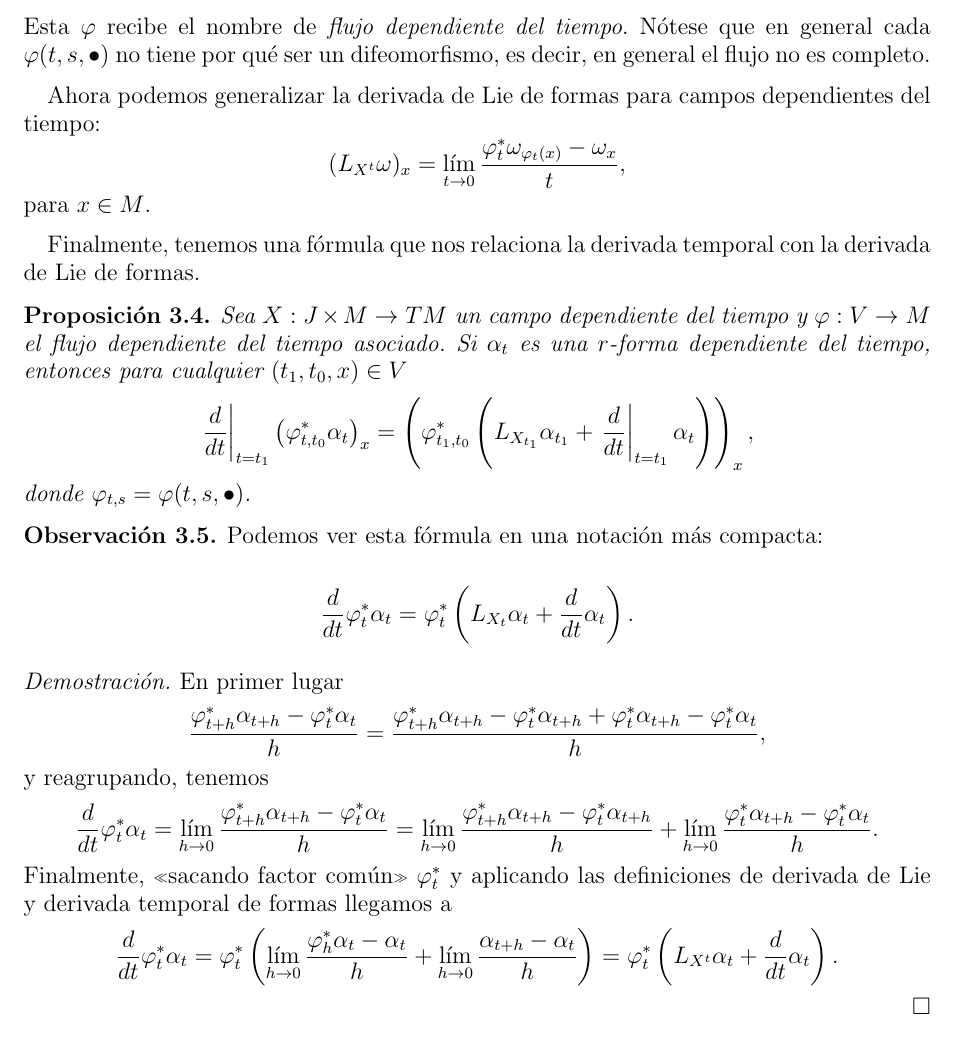
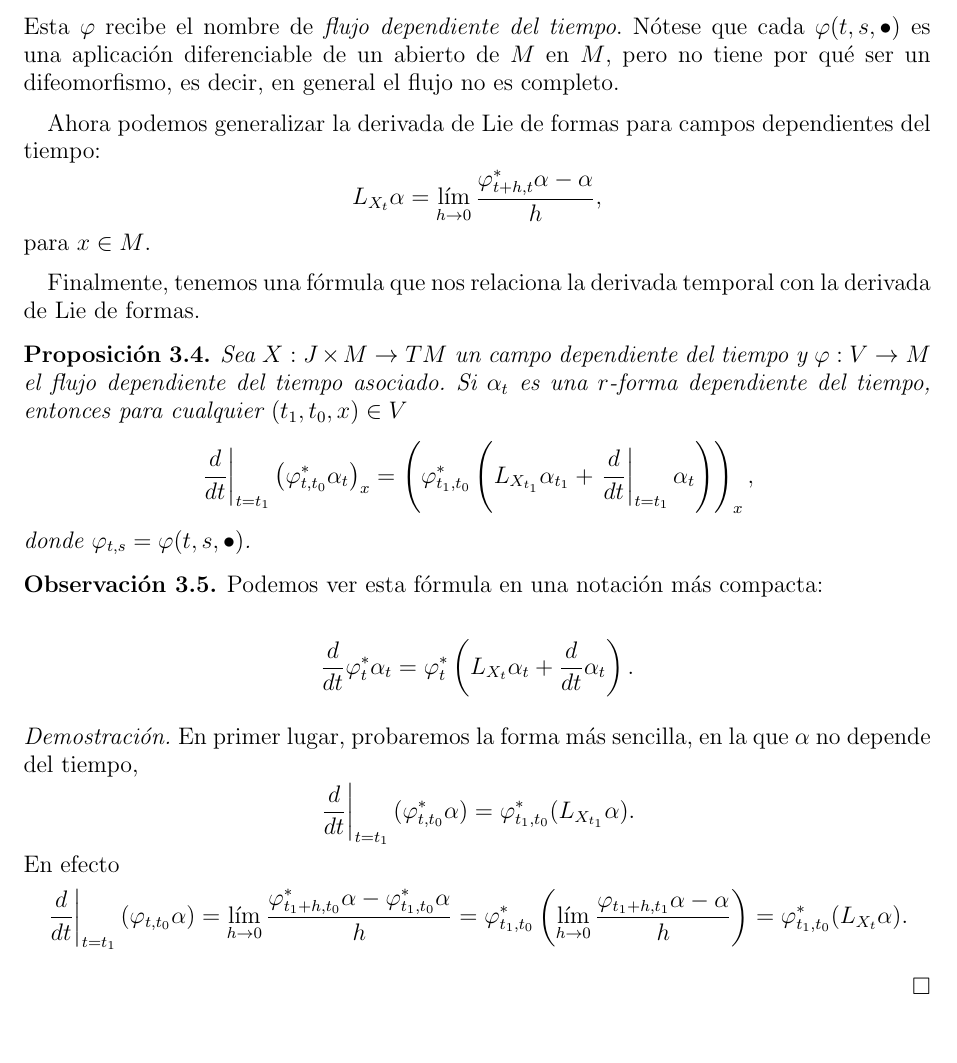
Before and after one commit to guillegran/TFGMates, a LaTeX paper (guillermoTFG.tex, which reads lie/lie.tex): part of page 14 of 44, cut so that both start at the same text. Compiled offline with pdfLaTeX.

Commit message:
Lie-temporal 1

```diff
--- a/lie/lie.tex
+++ b/lie/lie.tex
@@ -261,9 +261,9 @@ Podemos probar ya una serie de fórmulas, debidas a Élie Cartan\footnote{En la
     \end{align*}
-    Esta $\varphi$ recibe el nombre de \emph{flujo dependiente del tiempo}. Nótese que en general cada $\varphi(t,s,\bullet)$ no tiene por qué ser un difeomorfismo, es decir, en general el flujo no es completo.
+    Esta $\varphi$ recibe el nombre de \emph{flujo dependiente del tiempo}. Nótese que cada $\varphi(t,s,\bullet)$ es una aplicación diferenciable de un abierto de $M$ en $M$, pero no tiene por qué ser un difeomorfismo, es decir, en general el flujo no es completo.
 
   Ahora podemos generalizar la derivada de Lie de formas para campos dependientes del tiempo:
   \begin{equation*}
-    (L_{X^t}\omega)_x=\lim_{t\rightarrow 0}\frac{\varphi^*_t \omega_{\varphi_t(x)} - \omega_x}{t},
+    L_{X_{t}}\alpha=\lim_{h\rightarrow 0}\frac{\varphi^*_{t+h,t} \alpha - \alpha}{h},
   \end{equation*}
   para $x\in M$.
 
@@ -285,16 +285,19 @@ Podemos probar ya una serie de fórmulas, debidas a Élie Cartan\footnote{En la
   \end{obs}
 
   \begin{proof}
-    En primer lugar
+    En primer lugar, probaremos la forma más sencilla, en la que $\alpha$ no depende del tiempo,
     \begin{equation*}
-      \frac{\varphi^*_{t+h}\alpha_{t+h}-\varphi^*_t\alpha_t}{h}= \frac{\varphi^*_{t+h}\alpha_{t+h}-\varphi^*_t\alpha_{t+h}+\varphi^*_t\alpha_{t+h}-\varphi^*_t\alpha_t}{h},
+      \left.\frac{d}{dt}\right|_{t=t_1}(\varphi^*_{t,t_0}\alpha)=\varphi^*_{t_1,t_0}(L_{X_{t_1}}\alpha).
     \end{equation*}
-    y reagrupando, tenemos
+    En efecto
     \begin{equation*}
-      \frac{d}{dt}\varphi^*_t \alpha_t=\lim_{h\rightarrow 0}\frac{\varphi^*_{t+h}\alpha_{t+h}-\varphi^*_t\alpha_{t}}{h}=\lim_{h\rightarrow 0}\frac{\varphi^*_{t+h}\alpha_{t+h}-\varphi^*_t\alpha_{t+h}}{h}+\lim_{h\rightarrow 0}\frac{\varphi^*_t\alpha_{t+h}-\varphi^*_t\alpha_t}{h}.
+      \left.\frac{d}{dt}\right|_{t=t_1}(\varphi_{t,t_0}\alpha)=\lim_{h\rightarrow 0}\frac{\varphi^*_{t_1+h,t_0}\alpha-\varphi^*_{t_1,t_0}\alpha}{h}=\varphi^*_{t_1,t_0}\left( \lim_{h\rightarrow 0 }\frac{\varphi_{t_1+h,t_1}\alpha-\alpha}{h} \right)=\varphi^*_{t_1,t_0}(L_{X_t}\alpha).
     \end{equation*}
-    Finalmente, «sacando factor común» $\varphi^*_t$ y aplicando las definiciones de derivada de Lie y derivada temporal de formas llegamos a
-    \begin{equation*}
-      \frac{d}{dt}\varphi^*_t \alpha_t=\varphi^*_t \left( \lim_{h\rightarrow 0}\frac{\varphi^*_{h}\alpha_{t}-\alpha_{t}}{h}+\lim_{h\rightarrow 0}\frac{\alpha_{t+h}-\alpha_t}{h}\right)=\varphi^*_t\left(L_{X^t}\alpha_t + \frac{d}{dt}\alpha_t\right).
-    \end{equation*}
+
+
+
+
+
+
+
   \end{proof}
```
Also changed, not shown: guillermoTFG.pdf, lie/lie.tex (4 more changed lines), 2 other files.
